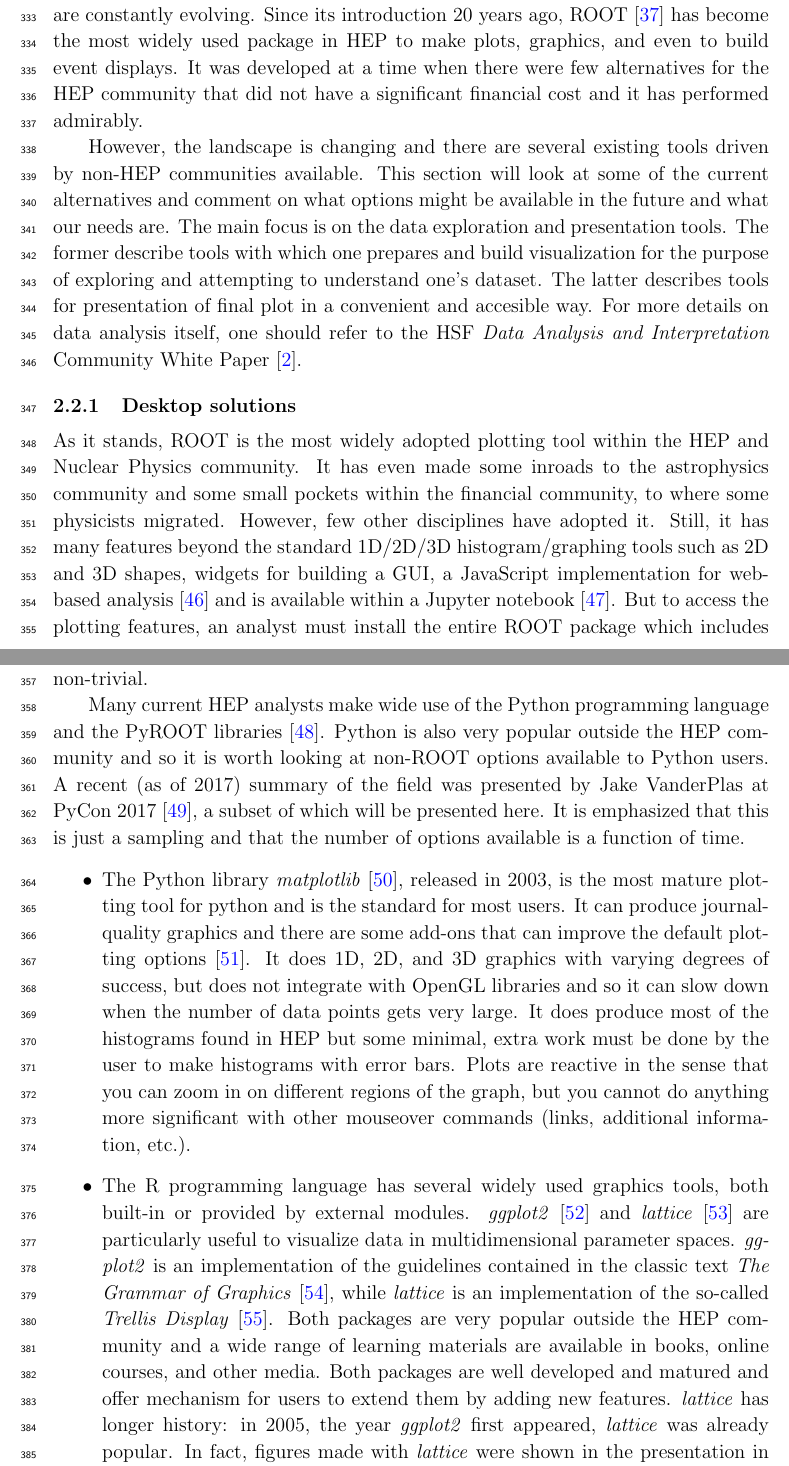
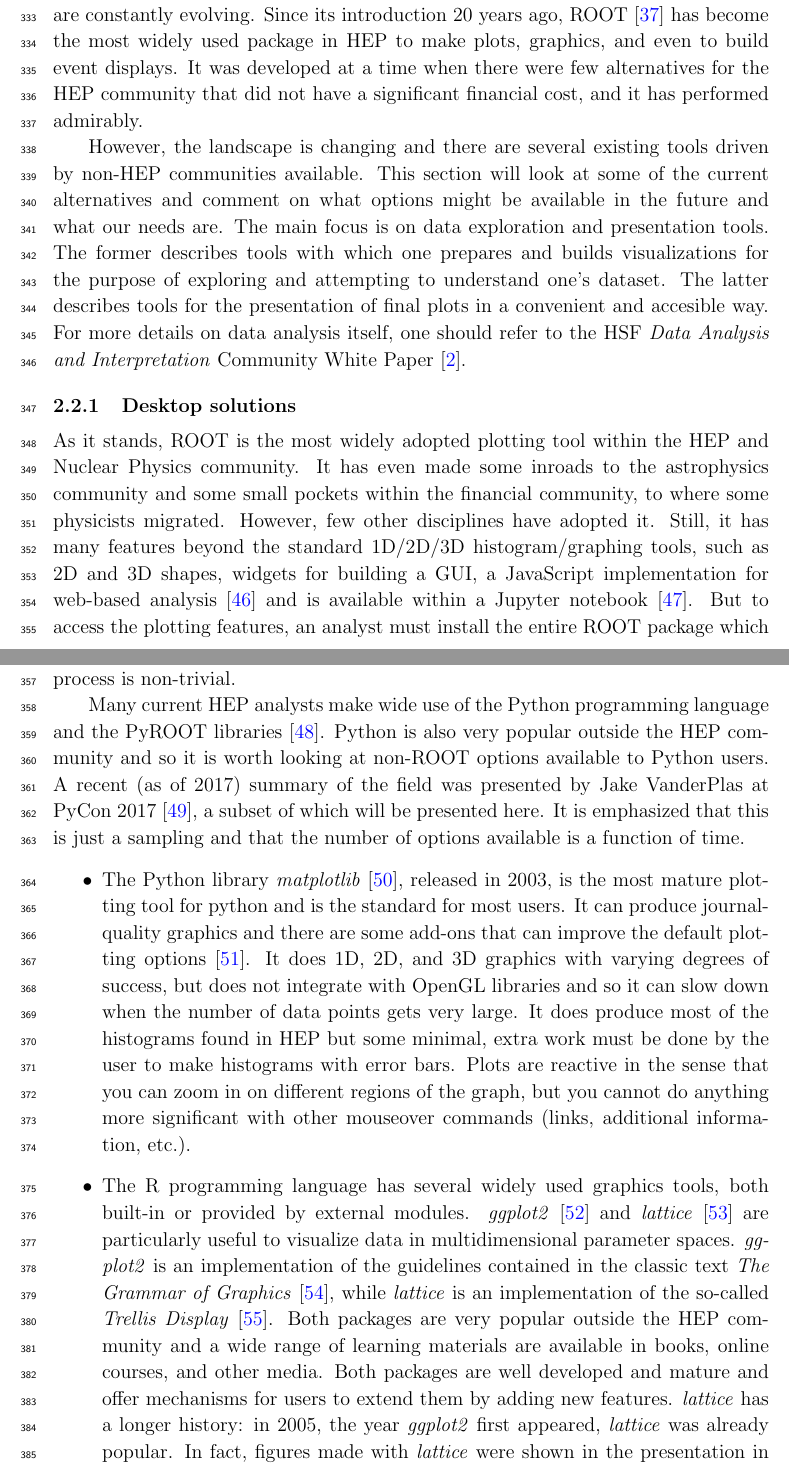
Before and after one commit to HSF/Visualization, a LaTeX document (documents/CWP/cwp-wg-visualization.tex): two parts of pages 14 and 15 of 36, joined at a grey line, cut so that both start at the same text. Compiled offline with pdfLaTeX.

Commit message:
Fix some typos

```diff
--- a/documents/CWP/cwp-wg-visualization.tex
+++ b/documents/CWP/cwp-wg-visualization.tex
@@ -503,12 +503,12 @@ clear and concise way, and multidimensional parameter spaces need to be visualiz
 of how to properly display data is not new~\cite{Tufte1986}, but the tools are constantly evolving. Since its introduction 20 years ago,
 ROOT~\cite{Root1997} has become the most widely used package in HEP to make plots, graphics, and even to build event displays.
 It was developed at a time when there were few alternatives for the HEP community that did not have a significant
-financial cost and it has performed admirably.
+financial cost, and it has performed admirably.
 
 However, the landscape is changing and there are several existing tools driven by non-HEP communities available. This section will look at
 some of the current alternatives and comment on what options might be available in the future and what our needs are. The main focus is
-on the data exploration and presentation tools. The former describe tools with which one prepares and build visualization for the purpose
-of exploring and attempting to understand one's dataset. The latter describes tools for presentation of final plot in a convenient and accesible way.
+on data exploration and presentation tools. The former describes tools with which one prepares and builds visualizations for the purpose
+of exploring and attempting to understand one's dataset. The latter describes tools for the presentation of final plots in a convenient and accesible way.
 For more details on data analysis itself, one should refer to the HSF \emph{Data Analysis and Interpretation} Community White Paper~\cite{HSF-CWP-2017-05}.
 
 \hypertarget{stats-desktop}{%
@@ -517,10 +517,10 @@ For more details on data analysis itself, one should refer to the HSF \emph{Data
 As it stands, ROOT is the most widely adopted plotting tool within the HEP and Nuclear Physics community.
 It has even made some inroads to the astrophysics community and some small pockets within the financial community,
 to where some physicists migrated. However, few other disciplines have adopted it. Still, it has many features beyond
-the standard 1D/2D/3D histogram/graphing tools such as 2D and 3D shapes, widgets for building a GUI, a JavaScript
+the standard 1D/2D/3D histogram/graphing tools, such as 2D and 3D shapes, widgets for building a GUI, a JavaScript
 implementation for web-based analysis~\cite{rootjs} and is available within a Jupyter notebook~\cite{JupyterNotebook}. But to
 access the plotting features, an analyst must install the entire ROOT package which includes file I/O, scientific
-libraries, fitting routines, etc.\ and often the installation process is non-trivial.
+libraries, fitting routines etc.,\ and often the installation process is non-trivial.
 
 Many current HEP analysts make wide use of the Python programming language and the PyROOT libraries~\cite{PyROOT}.
 Python is also very popular outside the HEP community and so it is worth looking at non-ROOT options available to Python users.
@@ -542,9 +542,9 @@ but you cannot do anything more significant with other mouseover commands (links
 multidimensional parameter spaces. \textit{ggplot2} is an implementation of the guidelines contained in the classic
 text \textit{The Grammar of Graphics}~\cite{Wilkinson2005}, while \textit{lattice} is an implementation of the
 so-called \textit{Trellis Display}~\cite{Trellis}. Both packages are very popular outside the HEP community and a wide range
-of learning materials are available in books, online courses, and other media. Both packages are well developed and matured
-and offer mechanism for users to extend them by adding new features.
-\textit{lattice} has longer history: in 2005, the year \textit{ggplot2} first appeared, \textit{lattice} was already popular.
+of learning materials are available in books, online courses, and other media. Both packages are well developed and mature
+and offer mechanisms for users to extend them by adding new features.
+\textit{lattice} has a longer history: in 2005, the year \textit{ggplot2} first appeared, \textit{lattice} was already popular.
 In fact, figures made with \textit{lattice} were shown in the
 presentation in PHYSTAT05~\cite{phystat05} which introduced R to the
 particle physics community.
```
Also changed, not shown: documents/CWP/cwp-wg-visualization.tex (24 more changed lines).
